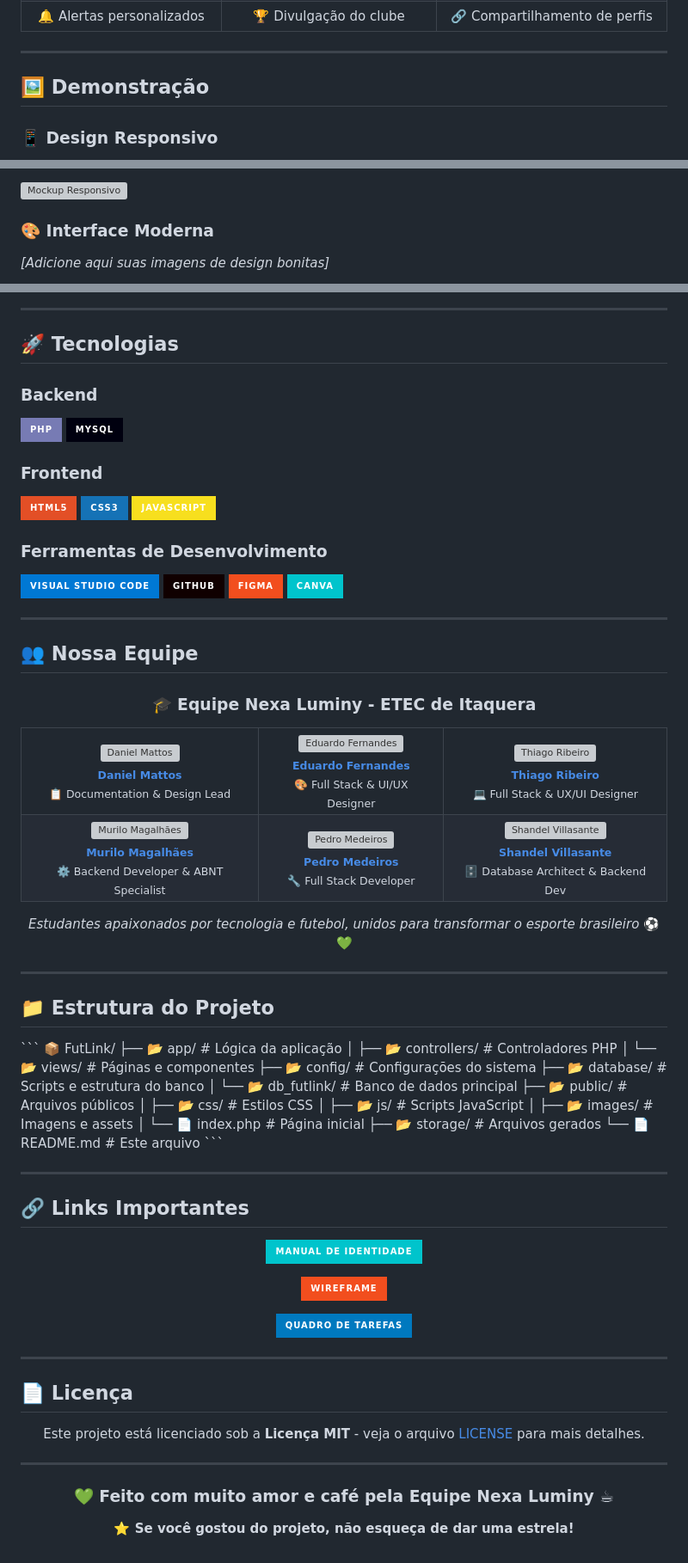
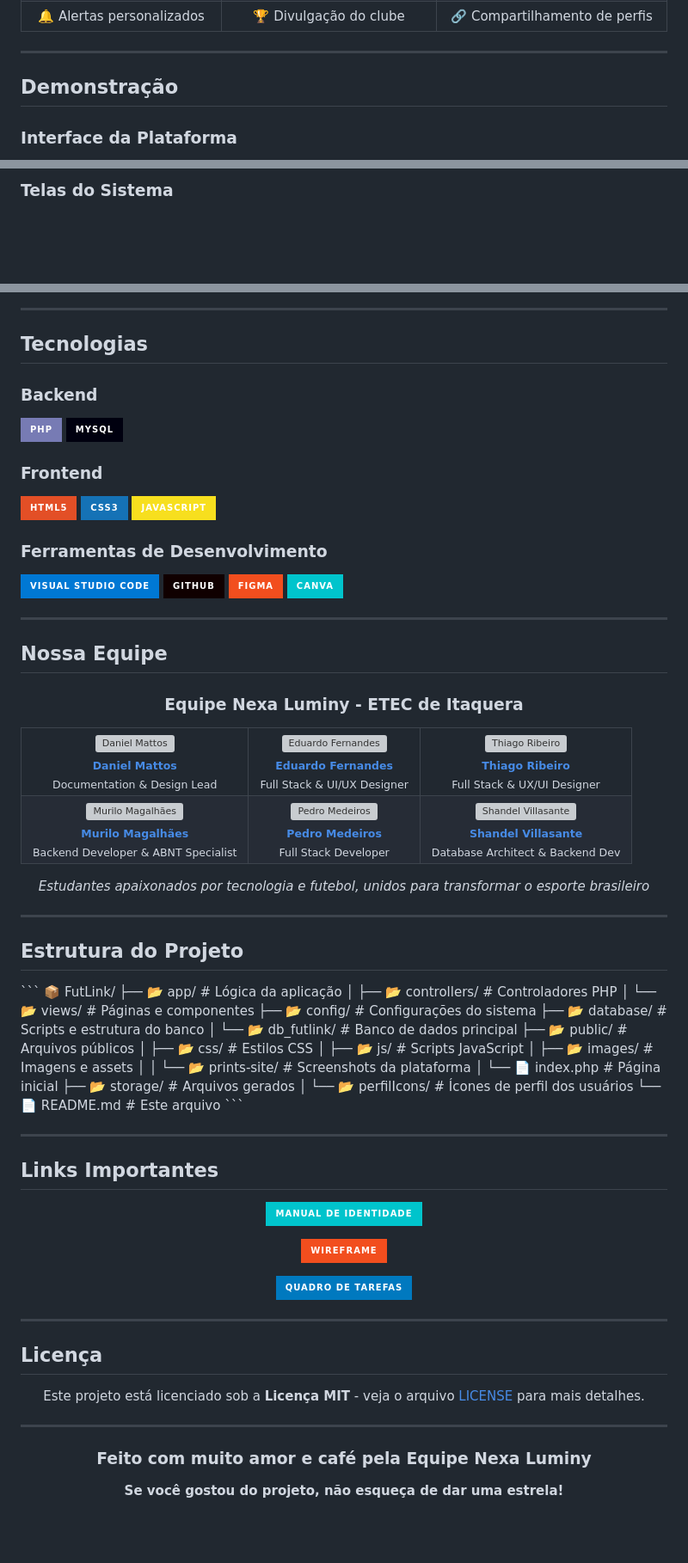
Before and after one commit to TCC-Nexa-Luminy/FutLink, a Markdown page: README.md, 3 parts joined by grey strips. Shown: that part at 86% size. Drawn GitHub-style; badges without logos; blank space fills up the shorter version; grey boxes are pictures that could not be loaded.

```diff
--- a/README.md
+++ b/README.md
@@ -64,7 +60,7 @@ Uma plataforma digital completa onde jogadores podem:
 
 ---
 
-## 🖼️ Demonstração
+## Demonstração
 
-### 📱 **Design Responsivo**
+### Interface da Plataforma
 
@@ -72,8 +70,4 @@ Uma plataforma digital completa onde jogadores podem:
 
-
-![Mockup Responsivo](https://via.placeholder.com/800x500/f8fdf9/06a348?text=Mockup+Responsivo+-+Desktop+%7C+Tablet+%7C+Mobile)
-
-### 🎨 **Interface Moderna**
-*[Adicione aqui suas imagens de design bonitas]*
+### Telas do Sistema
 
 <div align="center">
@@ -83,18 +80,18 @@ Uma plataforma digital completa onde jogadores podem:
 
 ---
 
-## 🚀 Tecnologias
+## Tecnologias
 
-### **Backend**
+### Backend
 ![PHP](https://img.shields.io/badge/PHP-777BB4?style=for-the-badge&logo=php&logoColor=white)
 ![MySQL](https://img.shields.io/badge/MySQL-00000F?style=for-the-badge&logo=mysql&logoColor=white)
 
-### **Frontend**
+### Frontend
 ![HTML5](https://img.shields.io/badge/HTML5-E34F26?style=for-the-badge&logo=html5&logoColor=white)
 ![CSS3](https://img.shields.io/badge/CSS3-1572B6?style=for-the-badge&logo=css3&logoColor=white)
 ![JavaScript](https://img.shields.io/badge/JavaScript-F7DF1E?style=for-the-badge&logo=javascript&logoColor=black)
 
-### **Ferramentas de Desenvolvimento**
+### Ferramentas de Desenvolvimento
 ![Visual Studio Code](https://img.shields.io/badge/Visual_Studio_Code-0078D4?style=for-the-badge&logo=visual%20studio%20code&logoColor=white)
 ![GitHub](https://img.shields.io/badge/GitHub-100000?style=for-the-badge&logo=github&logoColor=white)
 ![Figma](https://img.shields.io/badge/Figma-F24E1E?style=for-the-badge&logo=figma&logoColor=white)
@@ -102,11 +99,11 @@ Uma plataforma digital completa onde jogadores podem:
 
 ---
 
-## 👥 Nossa Equipe
+## Nossa Equipe
 
 <div align="center">
 
-### 🎓 **Equipe Nexa Luminy - ETEC de Itaquera**
+### Equipe Nexa Luminy - ETEC de Itaquera
 
 </div>
 
@@ -117,21 +114,21 @@ Uma plataforma digital completa onde jogadores podem:
         <img src="https://github.com/DanielHMF.png" width="100px;" alt="Daniel Mattos"/><br>
         <sub><b>Daniel Mattos</b></sub>
       </a><br>
-      <sub>📋 Documentation & Design Lead</sub>
+      <sub>Documentation & Design Lead</sub>
     </td>
     <td align="center">
       <a href="https://github.com/edudausp">
         <img src="https://github.com/edudausp.png" width="100px;" alt="Eduardo Fernandes"/><br>
         <sub><b>Eduardo Fernandes</b></sub>
       </a><br>
-      <sub>🎨 Full Stack & UI/UX Designer</sub>
+      <sub>Full Stack & UI/UX Designer</sub>
     </td>
     <td align="center">
       <a href="https://github.com/thiagoConsta">
         <img src="https://github.com/thiagoConsta.png" width="100px;" alt="Thiago Ribeiro"/><br>
         <sub><b>Thiago Ribeiro</b></sub>
       </a><br>
-      <sub>💻 Full Stack & UX/UI Designer</sub>
+      <sub>Full Stack & UX/UI Designer</sub>
     </td>
   </tr>
   <tr>
@@ -140,34 +137,34 @@ Uma plataforma digital completa onde jogadores podem:
         <img src="https://github.com/murimbo.png" width="100px;" alt="Murilo Magalhães"/><br>
         <sub><b>Murilo Magalhães</b></sub>
       </a><br>
-      <sub>⚙️ Backend Developer & ABNT Specialist</sub>
+      <sub>Backend Developer & ABNT Specialist</sub>
     </td>
     <td align="center">
       <a href="https://github.com/phmsantostts">
         <img src="https://github.com/phmsantostts.png" width="100px;" alt="Pedro Medeiros"/><br>
         <sub><b>Pedro Medeiros</b></sub>
       </a><br>
-      <sub>🔧 Full Stack Developer</sub>
+      <sub>Full Stack Developer</sub>
     </td>
     <td align="center">
       <a href="https://github.com/Shandel-dev">
         <img src="https://github.com/Shandel-dev.png" width="100px;" alt="Shandel Villasante"/><br>
         <sub><b>Shandel Villasante</b></sub>
       </a><br>
-      <sub>🗄️ Database Architect & Backend Dev</sub>
+      <sub>Database Architect & Backend Dev</sub>
     </td>
   </tr>
 </table>
 
 <div align="center">
 
-*Estudantes apaixonados por tecnologia e futebol, unidos para transformar o esporte brasileiro* ⚽💚
+*Estudantes apaixonados por tecnologia e futebol, unidos para transformar o esporte brasileiro*
 
 </div>
 
 ---
 
-## 📁 Estrutura do Projeto
+## Estrutura do Projeto
 
 \`\`\`
 📦 FutLink/
@@ -181,14 +178,16 @@ Uma plataforma digital completa onde jogadores podem:
 │   ├── 📂 css/                     # Estilos CSS
 │   ├── 📂 js/                      # Scripts JavaScript
 │   ├── 📂 images/                  # Imagens e assets
+│   │   └── 📂 prints-site/         # Screenshots da plataforma
 │   └── 📄 index.php                # Página inicial
 ├── 📂 storage/                      # Arquivos gerados
+│   └── 📂 perfilIcons/             # Ícones de perfil dos usuários
 └── 📄 README.md                     # Este arquivo
 \`\`\`
 
 ---
 
-## 🔗 Links Importantes
+## Links Importantes
 
 <div align="center">
 
@@ -202,7 +201,7 @@ Uma plataforma digital completa onde jogadores podem:
 
 ---
 
-## 📄 Licença
+## Licença
 
 <div align="center">
 
@@ -210,8 +209,8 @@ Este projeto está licenciado sob a **Licença MIT** - veja o arquivo [LICENSE](
 
 ---
 
-### 💚 **Feito com muito amor e café pela Equipe Nexa Luminy** ☕
+### **Feito com muito amor e café pela Equipe Nexa Luminy**
 
-**⭐ Se você gostou do projeto, não esqueça de dar uma estrela!**
+**Se você gostou do projeto, não esqueça de dar uma estrela!**
 
 </div>
```
Also changed, not shown: other parts of README.md (+24 -23 lines).
